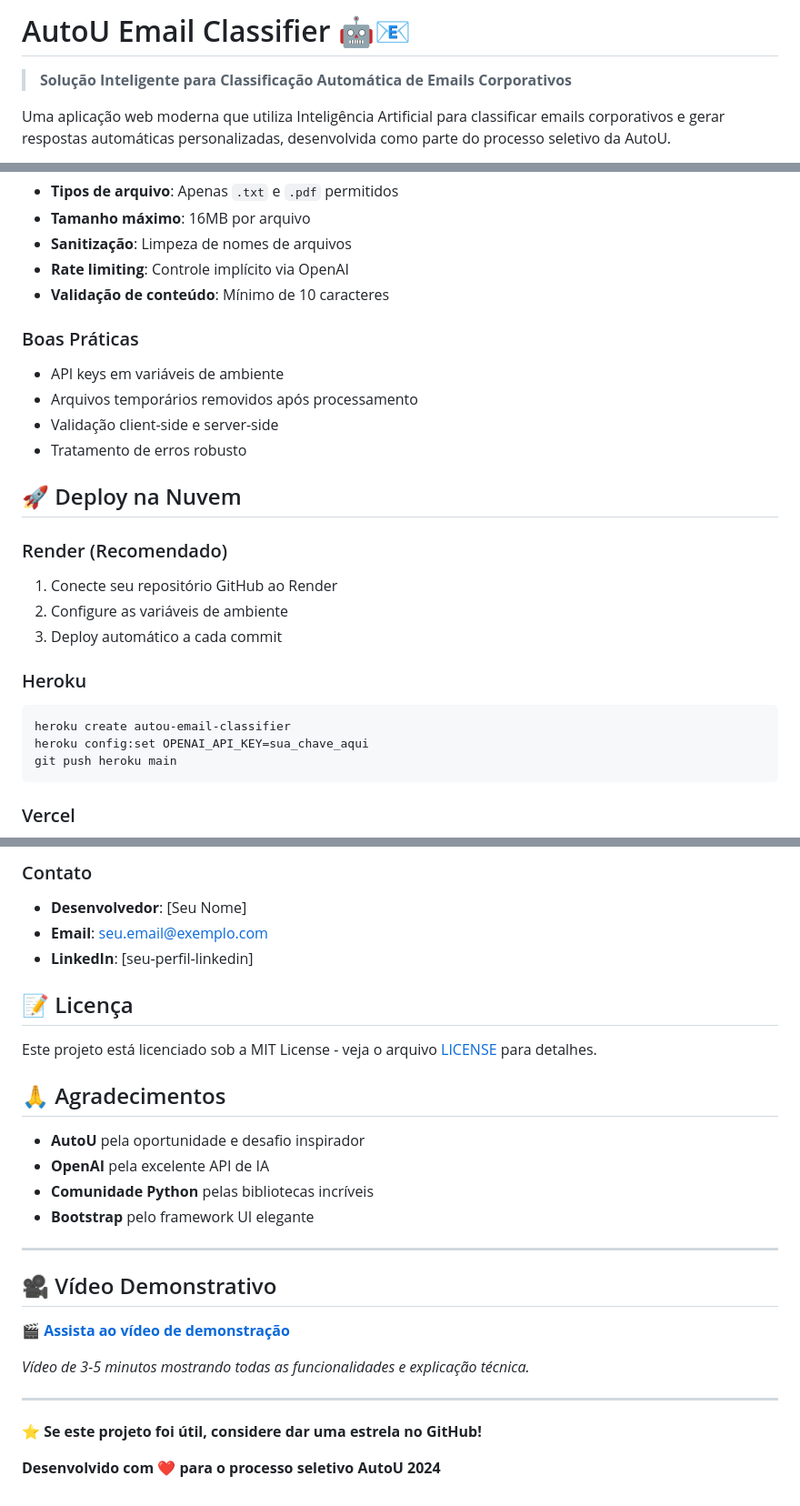
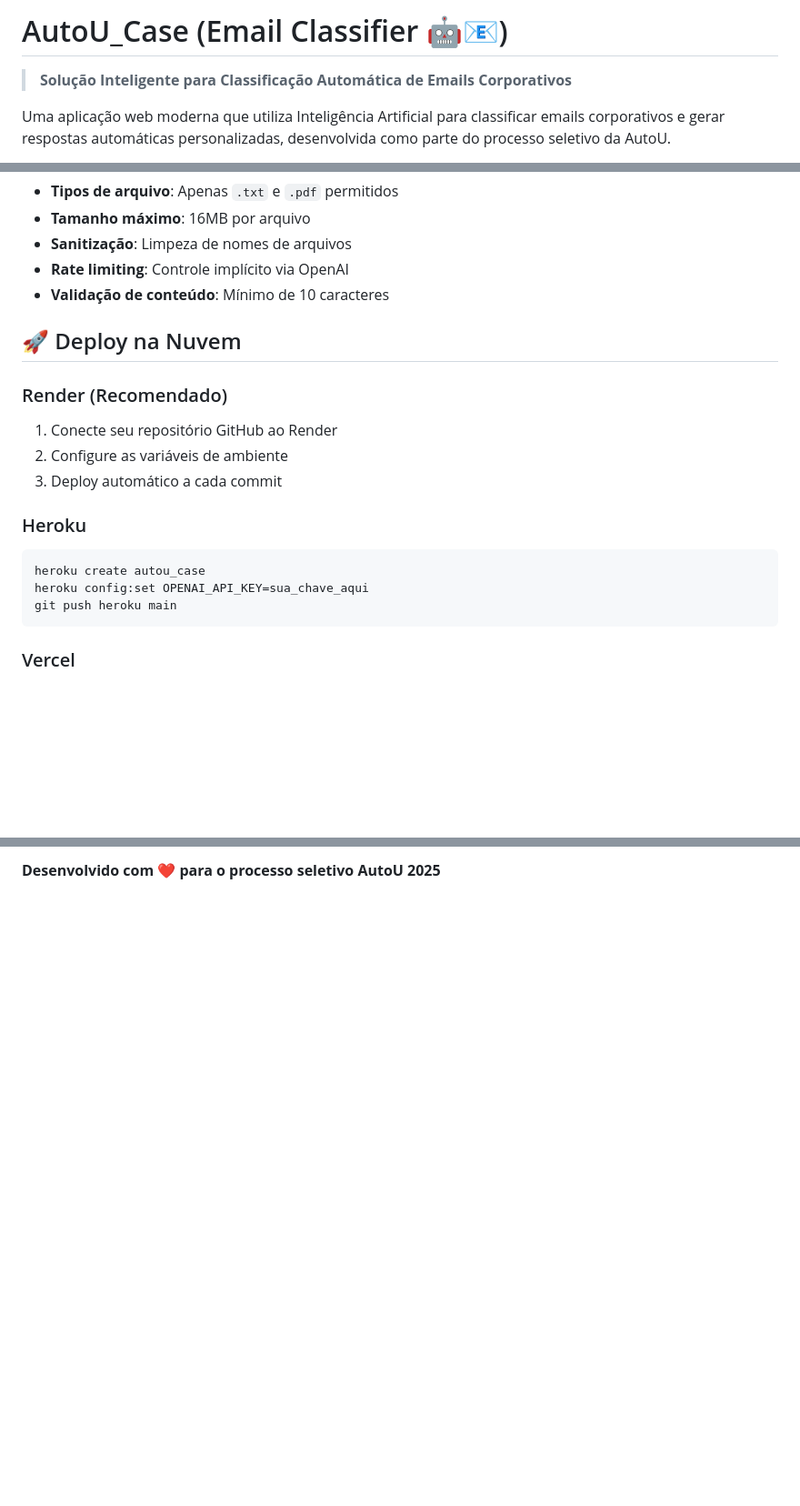
Before and after one commit to marciosalsa/autou-case, a Markdown page: README.md, 3 parts joined by grey strips. Shown: that part at 91% size. Drawn GitHub-style; blank space fills up the shorter version.

````diff
--- a/README.md
+++ b/README.md
@@ -1,4 +1,4 @@
-# AutoU Email Classifier 🤖📧
+# AutoU_Case (Email Classifier 🤖📧)
 
 > **Solução Inteligente para Classificação Automática de Emails Corporativos**
 
@@ -188,12 +185,6 @@ autou-email-classifier/
 - **Rate limiting**: Controle implícito via OpenAI
 - **Validação de conteúdo**: Mínimo de 10 caracteres
 
-### Boas Práticas
-- API keys em variáveis de ambiente
-- Arquivos temporários removidos após processamento
-- Validação client-side e server-side
-- Tratamento de erros robusto
-
 ## 🚀 Deploy na Nuvem
 
 ### Render (Recomendado)
@@ -203,7 +194,7 @@ autou-email-classifier/
 
 ### Heroku
 ```bash
-heroku create autou-email-classifier
+heroku create autou_case
 heroku config:set OPENAI_API_KEY=sua_chave_aqui
 git push heroku main
 ```
@@ -275,29 +238 @@ Parabéns pela excelente apresentação!
-### Contato
-- **Desenvolvedor**: [Seu Nome]
-- **Email**: seu.email@exemplo.com
-- **LinkedIn**: [seu-perfil-linkedin]
-
-## 📝 Licença
-
-Este projeto está licenciado sob a MIT License - veja o arquivo [LICENSE](LICENSE) para detalhes.
-
-## 🙏 Agradecimentos
-
-- **AutoU** pela oportunidade e desafio inspirador
-- **OpenAI** pela excelente API de IA
-- **Comunidade Python** pelas bibliotecas incríveis
-- **Bootstrap** pelo framework UI elegante
-
----
-
-## 🎥 Vídeo Demonstrativo
-
-**🎬 [Assista ao vídeo de demonstração](https://youtu.be/seu-video-aqui)**
-
-*Vídeo de 3-5 minutos mostrando todas as funcionalidades e explicação técnica.*
-
----
-
-⭐ **Se este projeto foi útil, considere dar uma estrela no GitHub!**
-
-**Desenvolvido com ❤️ para o processo seletivo AutoU 2024**
+**Desenvolvido com ❤️ para o processo seletivo AutoU 2025**
````
Also changed, not shown: other parts of README.md (+10 -41 lines).
